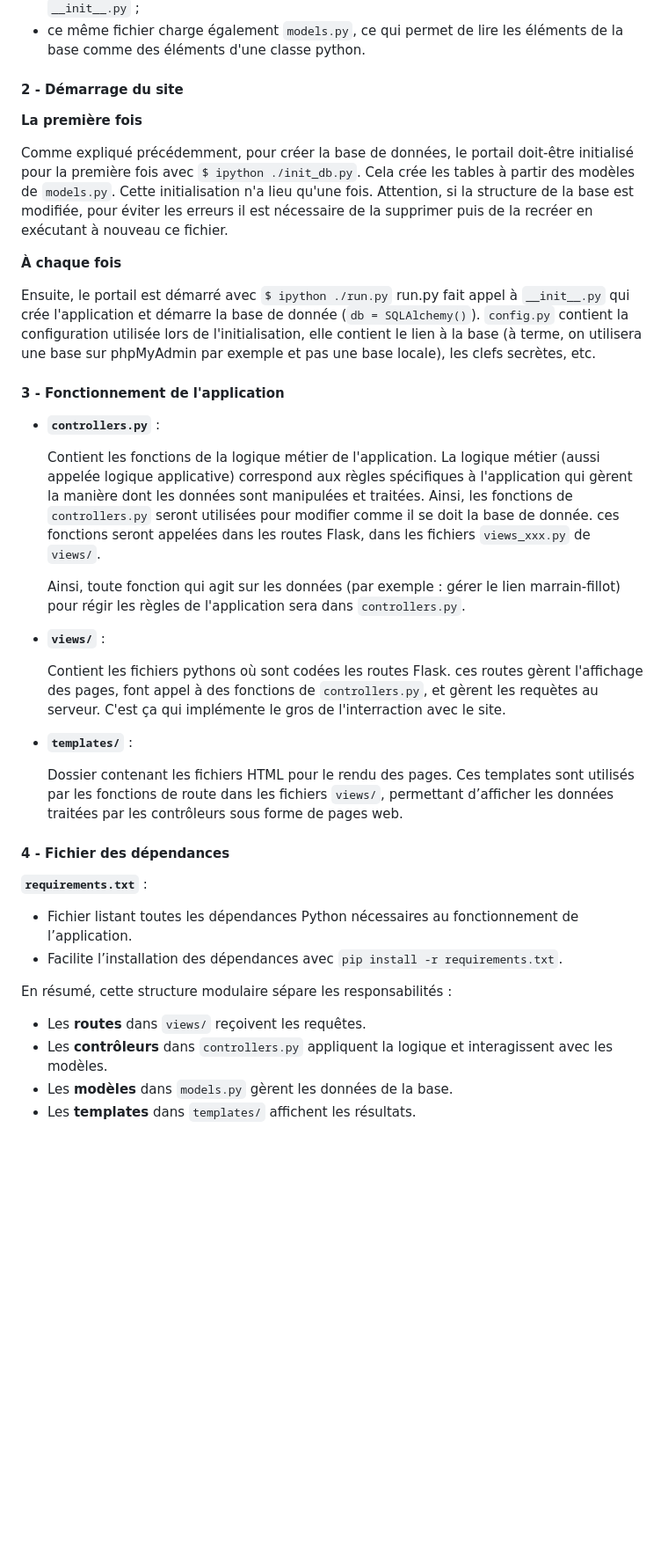
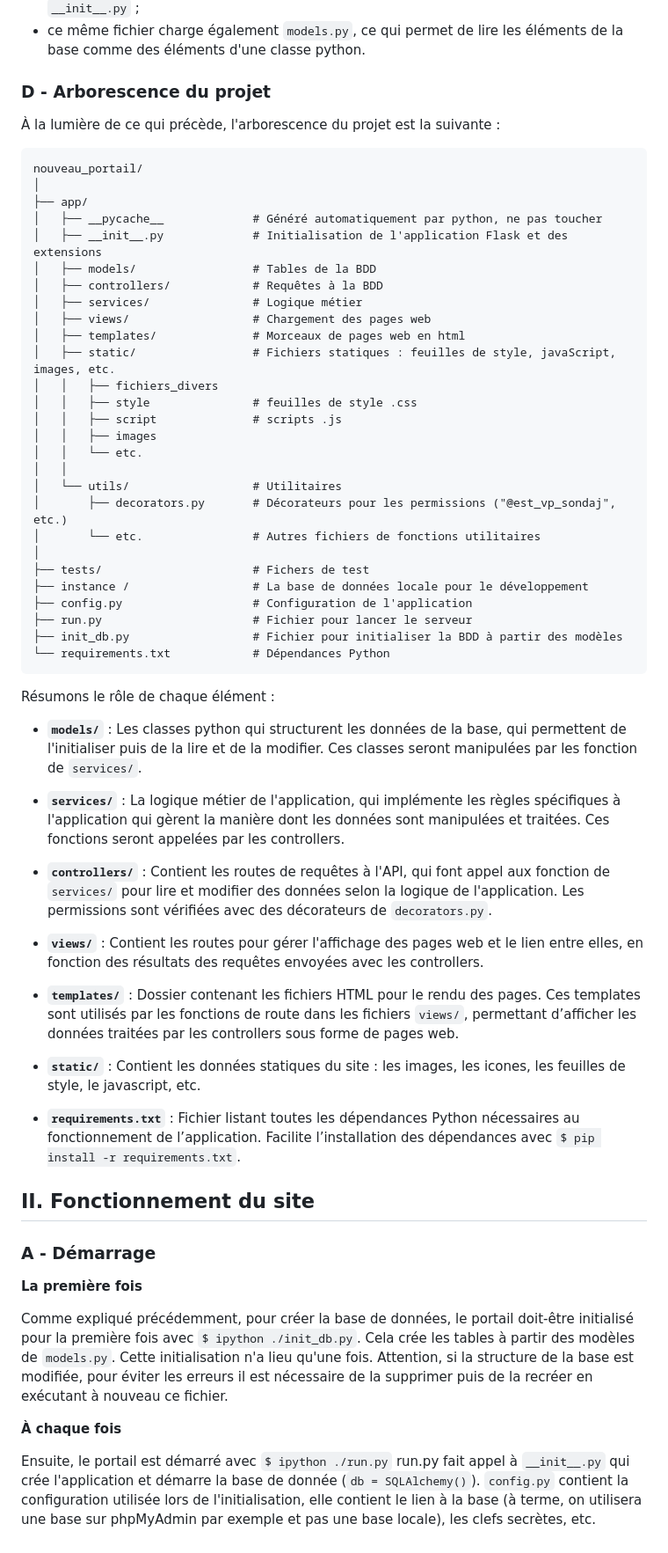
Before and after one commit to JulesImbert203/portailDesEleves, a Markdown page: README.md, the part around one of its changes. Shown at 88% size. Rendered like a GitHub page; blank space fills up the shorter version.

````diff
--- a/README.md
+++ b/README.md
@@ -75,7 +64,68 @@ Précisons également que `models.py`, une fois importé par `__init__.py`, impo
 - l'instance `db` est utilisée pour interragir avec la BDD. Cette instance est initialisée par `__init__.py` ;
 - ce même fichier charge également `models.py`, ce qui permet de lire les éléments de la base comme des éléments d'une classe python.
 
-#### 2 - Démarrage du site
+
+### D - Arborescence du projet
+
+À la lumière de ce qui précède, l'arborescence du projet est la suivante :
+
+```
+nouveau_portail/
+│
+├── app/
+│   ├── __pycache__             # Généré automatiquement par python, ne pas toucher
+│   ├── __init__.py             # Initialisation de l'application Flask et des extensions
+│   ├── models/                 # Tables de la BDD
+│   ├── controllers/            # Requêtes à la BDD
+│   ├── services/               # Logique métier
+│   ├── views/                  # Chargement des pages web
+│   ├── templates/              # Morceaux de pages web en html
+│   ├── static/                 # Fichiers statiques : feuilles de style, javaScript, images, etc.
+│   │   ├── fichiers_divers
+│   │   ├── style               # feuilles de style .css
+│   │   ├── script              # scripts .js
+│   │   ├── images
+│   │   └── etc.
+│   │
+│   └── utils/                  # Utilitaires
+│       ├── decorators.py       # Décorateurs pour les permissions ("@est_vp_sondaj", etc.)
+│       └── etc.                # Autres fichiers de fonctions utilitaires
+│
+├── tests/                      # Fichers de test
+├── instance /                  # La base de données locale pour le développement
+├── config.py                   # Configuration de l'application
+├── run.py                      # Fichier pour lancer le serveur
+├── init_db.py                  # Fichier pour initialiser la BDD à partir des modèles
+└── requirements.txt            # Dépendances Python
+```
+
+Résumons le rôle de chaque élément :
+
+- **`models/`** :
+ Les classes python qui structurent les données de la base, qui permettent de l'initialiser puis de la lire et de la modifier. Ces classes seront manipulées par les fonction de `services/`.
+
+- **`services/`** :
+    La logique métier de l'application, qui implémente les règles spécifiques à l'application qui gèrent la manière dont les données sont manipulées et traitées. Ces fonctions seront appelées par les controllers.
+
+- **`controllers/`** :
+  Contient les routes de requêtes à l'API, qui font appel aux fonction de `services/` pour lire et modifier des données selon la logique de l'application. Les permissions sont vérifiées avec des décorateurs de `decorators.py`.
+
+- **`views/`** :
+  Contient les routes pour gérer l'affichage des pages web et le lien entre elles, en fonction des résultats des requêtes envoyées avec les controllers.
+
+- **`templates/`** :
+  Dossier contenant les fichiers HTML pour le rendu des pages. Ces templates sont utilisés par les fonctions de route dans les fichiers `views/`, permettant d’afficher les données traitées par les controllers sous forme de pages web.
+
+- **`static/`** :
+    Contient les données statiques du site : les images, les icones, les feuilles de style, le javascript, etc.
+
+- **`requirements.txt`** :
+  Fichier listant toutes les dépendances Python nécessaires au fonctionnement de l’application. Facilite l’installation des dépendances avec `$ pip install -r requirements.txt`.
+
+
+## II. Fonctionnement du site
+
+### A - Démarrage
 
 **La première fois**
 
@@ -85,32 +135,3 @@ Comme expliqué précédemment, pour créer la base de données, le portail doit
 
 Ensuite, le portail est démarré avec `$ ipython ./run.py`
 run.py fait appel à `__init__.py` qui crée l'application et démarre la base de donnée (`db = SQLAlchemy()`).  `config.py` contient la configuration utilisée lors de l'initialisation, elle contient le lien à la base (à terme, on utilisera une base sur phpMyAdmin par exemple et pas une base locale), les clefs secrètes, etc.
-
-#### 3 - Fonctionnement de l'application
-
-- **`controllers.py`** :
-
-  Contient les fonctions de la logique métier de l'application. La logique métier (aussi appelée logique applicative) correspond aux règles spécifiques à l'application qui gèrent la manière dont les données sont manipulées et traitées. Ainsi, les fonctions de `controllers.py` seront utilisées pour modifier comme il se doit la base de donnée. ces fonctions seront appelées dans les routes Flask, dans les fichiers `views_xxx.py` de `views/`.
-
-  Ainsi, toute fonction qui agit sur les données (par exemple : gérer le lien marrain-fillot) pour régir les règles de l'application sera dans `controllers.py`.
-
-- **`views/`** :
-
-  Contient les fichiers pythons où sont codées les routes Flask. ces routes gèrent l'affichage des pages, font appel à des fonctions de `controllers.py`, et gèrent les requètes au serveur. C'est ça qui implémente le gros de l'interraction avec le site.
-
-- **`templates/`** :
-
-  Dossier contenant les fichiers HTML pour le rendu des pages. Ces templates sont utilisés par les fonctions de route dans les fichiers `views/`, permettant d’afficher les données traitées par les contrôleurs sous forme de pages web.
-
-#### 4 - Fichier des dépendances
-
-**`requirements.txt`** :
-  - Fichier listant toutes les dépendances Python nécessaires au fonctionnement de l’application.
-  - Facilite l’installation des dépendances avec `pip install -r requirements.txt`.
-
-
-En résumé, cette structure modulaire sépare les responsabilités :
-- Les **routes** dans `views/` reçoivent les requêtes.
-- Les **contrôleurs** dans `controllers.py` appliquent la logique et interagissent avec les modèles.
-- Les **modèles** dans `models.py` gèrent les données de la base.
-- Les **templates** dans `templates/` affichent les résultats.
````
Also changed, not shown: other parts of README.md (+44 -55 lines).
